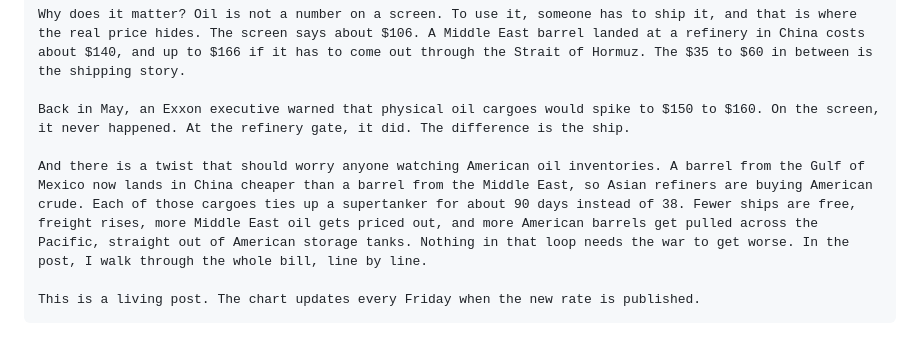
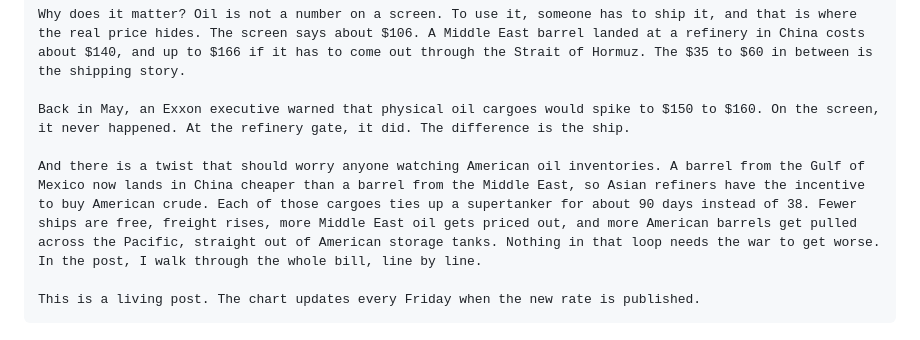
Before and after one commit to Data4ThePeople/VLCC, a Markdown page: posts/supertanker-rates/EMAIL.md, the part around the change. GitHub-like rendering.

Commit message:
supertanker-rates: email wording, incentive to buy American
Co-Authored-By: Claude Fable 5.1 <noreply@anthropic.com>
Claude-Session: https://claude.ai/code/session_01LBvAPhWemjubG9JqVWhAYE

````diff
--- a/posts/supertanker-rates/EMAIL.md
+++ b/posts/supertanker-rates/EMAIL.md
@@ -27,7 +27,7 @@ Why does it matter? Oil is not a number on a screen. To use it, someone has to s
 
 Back in May, an Exxon executive warned that physical oil cargoes would spike to $150 to $160. On the screen, it never happened. At the refinery gate, it did. The difference is the ship.
 
-And there is a twist that should worry anyone watching American oil inventories. A barrel from the Gulf of Mexico now lands in China cheaper than a barrel from the Middle East, so Asian refiners are buying American crude. Each of those cargoes ties up a supertanker for about 90 days instead of 38. Fewer ships are free, freight rises, more Middle East oil gets priced out, and more American barrels get pulled across the Pacific, straight out of American storage tanks. Nothing in that loop needs the war to get worse. In the post, I walk through the whole bill, line by line.
+And there is a twist that should worry anyone watching American oil inventories. A barrel from the Gulf of Mexico now lands in China cheaper than a barrel from the Middle East, so Asian refiners have the incentive to buy American crude. Each of those cargoes ties up a supertanker for about 90 days instead of 38. Fewer ships are free, freight rises, more Middle East oil gets priced out, and more American barrels get pulled across the Pacific, straight out of American storage tanks. Nothing in that loop needs the war to get worse. In the post, I walk through the whole bill, line by line.
 
 This is a living post. The chart updates every Friday when the new rate is published.
 ```
````
